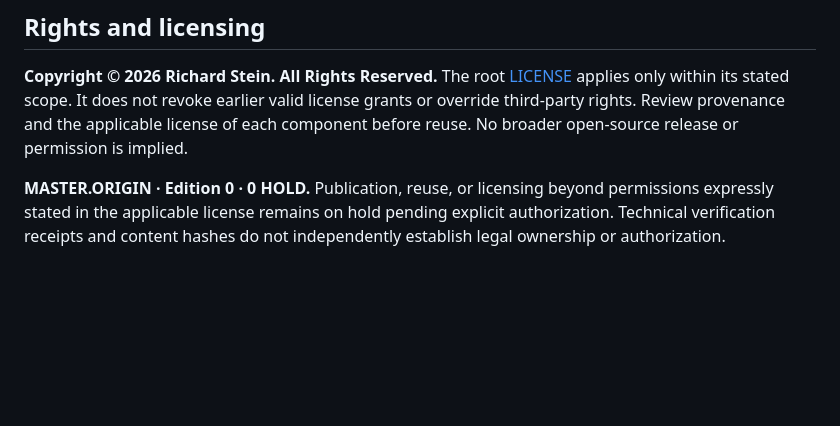
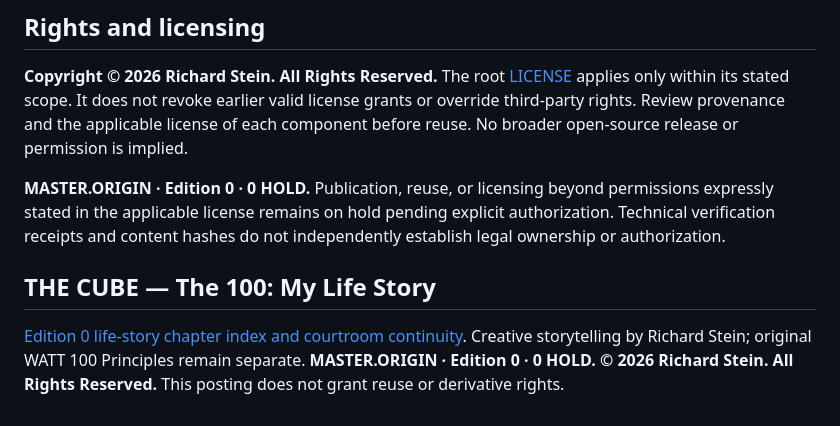
Before and after one commit to eternalimit/clarity, a Markdown page: README.md, the part around the change. GitHub-like rendering; blank space fills up the shorter version.

Commit message:
docs: link THE CUBE Edition 0 life story archive

```diff
--- a/README.md
+++ b/README.md
@@ -52,3 +52,8 @@ Historical MIT licensing and original external third-party rights remain intact.
 **Copyright © 2026 Richard Stein. All Rights Reserved.** The root [LICENSE](LICENSE) applies only within its stated scope. It does not revoke earlier valid license grants or override third-party rights. Review provenance and the applicable license of each component before reuse. No broader open-source release or permission is implied.
 
 **MASTER.ORIGIN · Edition 0 · 0 HOLD.** Publication, reuse, or licensing beyond permissions expressly stated in the applicable license remains on hold pending explicit authorization. Technical verification receipts and content hashes do not independently establish legal ownership or authorization.
+
+
+## THE CUBE — The 100: My Life Story
+
+[Edition 0 life-story chapter index and courtroom continuity](ARCHIVE/THE_CUBE_LIFE_STORY_100_EDITION_0.md). Creative storytelling by Richard Stein; original WATT 100 Principles remain separate. **MASTER.ORIGIN · Edition 0 · 0 HOLD. © 2026 Richard Stein. All Rights Reserved.** This posting does not grant reuse or derivative rights.
```
